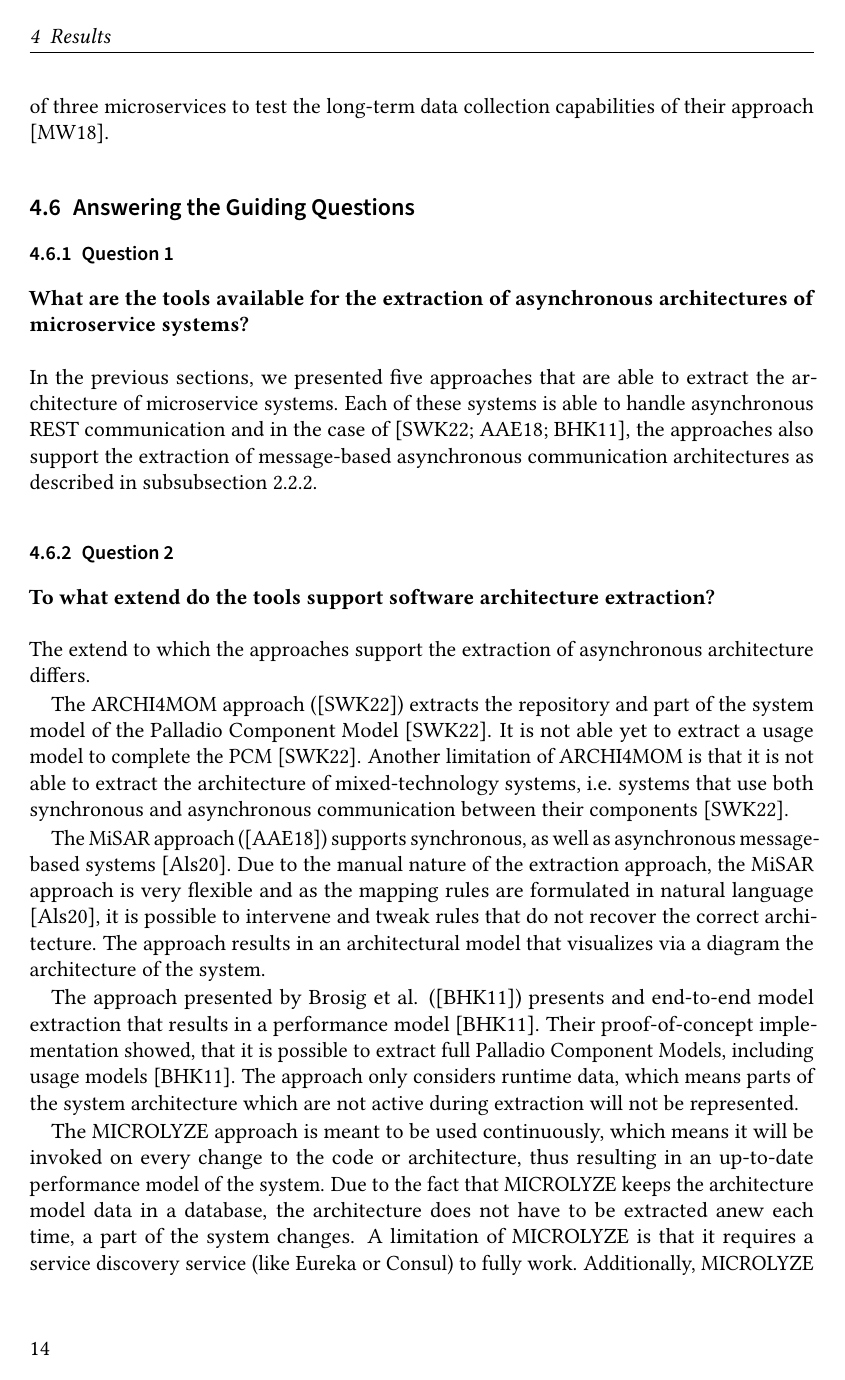
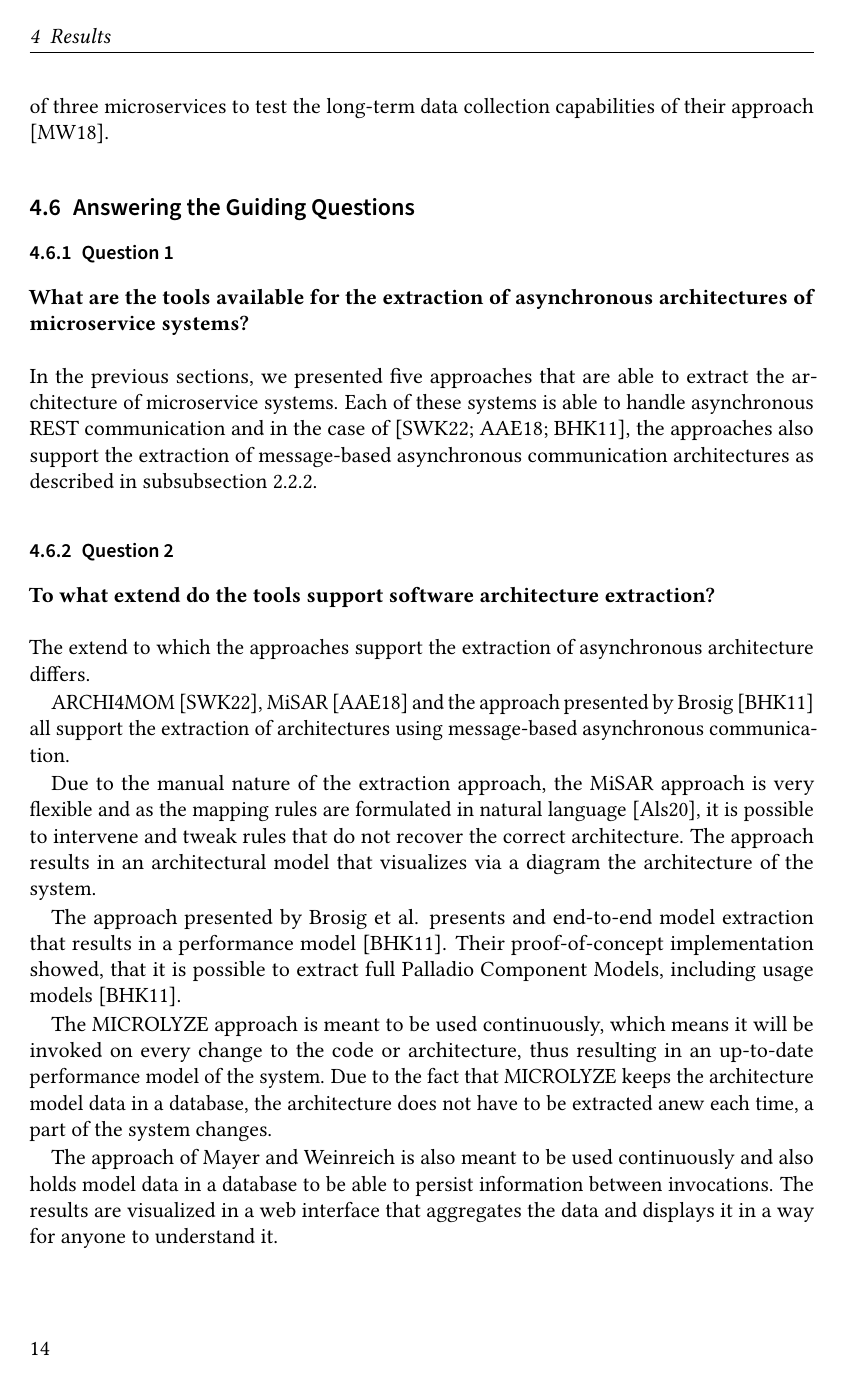
Before and after one commit to iComputerfreak/Seminar-CSE, LaTeX slides (Report/seminar.tex, which reads Report/sections/results.tex): page 14 of 20. Compiled offline with pdfLaTeX.

Commit message:
Moved limitations to 4.6.2

```diff
--- a/Report/sections/results.tex
+++ b/Report/sections/results.tex
@@ -290,23 +290,16 @@ Each of these systems is able to handle asynchronous REST communication and in t
 \\ \\
 The extend to which the approaches support the extraction of asynchronous architecture differs.
 
-The ARCHI4MOM approach (\cite{Singh2022ARCHI4MOM}) extracts the repository and part of the system model of the Palladio Component Model \cite{Singh2022ARCHI4MOM}.
-It is not able yet to extract a usage model to complete the PCM \cite{Singh2022ARCHI4MOM}.
-Another limitation of ARCHI4MOM is that it is not able to extract the architecture of mixed-technology systems, i.e. systems that use both synchronous and asynchronous communication between their components \cite{Singh2022ARCHI4MOM}.
+ARCHI4MOM \cite{Singh2022ARCHI4MOM}, MiSAR \cite{Alshuqayran2018MiSAR} and the approach presented by Brosig \cite{Brosig2011} all support the extraction of architectures using message-based asynchronous communication.
 
-The MiSAR approach (\cite{Alshuqayran2018MiSAR}) supports synchronous, as well as asynchronous message-based systems \cite{Alshuqayran2020Thesis}.
 Due to the manual nature of the extraction approach, the MiSAR approach is very flexible and as the mapping rules are formulated in natural language \cite{Alshuqayran2020Thesis}, it is possible to intervene and tweak rules that do not recover the correct architecture.
 The approach results in an architectural model that visualizes via a diagram the architecture of the system.
 
-The approach presented by Brosig et al. (\cite{Brosig2011}) presents and end-to-end model extraction that results in a performance model \cite{Brosig2011}.
+The approach presented by Brosig et al. presents and end-to-end model extraction that results in a performance model \cite{Brosig2011}.
 Their proof-of-concept implementation showed, that it is possible to extract full Palladio Component Models, including usage models \cite{Brosig2011}.
-The approach only considers runtime data, which means parts of the system architecture which are not active during extraction will not be represented.
 
 The MICROLYZE approach is meant to be used continuously, which means it will be invoked on every change to the code or architecture, thus resulting in an up-to-date performance model of the system.
 Due to the fact that MICROLYZE keeps the architecture model data in a database, the architecture does not have to be extracted anew each time, a part of the system changes.
-A limitation of MICROLYZE is that it requires a service discovery service (like Eureka or Consul) to fully work.
-Additionally, MICROLYZE only supports REST-based communication and is not able to extract the architecture of microservice systems that use message-based communication \cite{Kleehaus2018}.
 
-The approach of Mayer and Weinreich only supports REST-based communication as well.
-Like MICROLYZE, it is meant to be used continuously and also holds model data in a database to be able to persist information between invocations.
-The results are visualized in a web interface.
+The approach of Mayer and Weinreich is also meant to be used continuously and also holds model data in a database to be able to persist information between invocations.
+The results are visualized in a web interface that aggregates the data and displays it in a way for anyone to understand it.
```
Also changed, not shown: Report/sections/conclusion.tex (+1 -1 lines), Report/seminar.pdf, Report/sections/results.tex (41 more changed lines).
